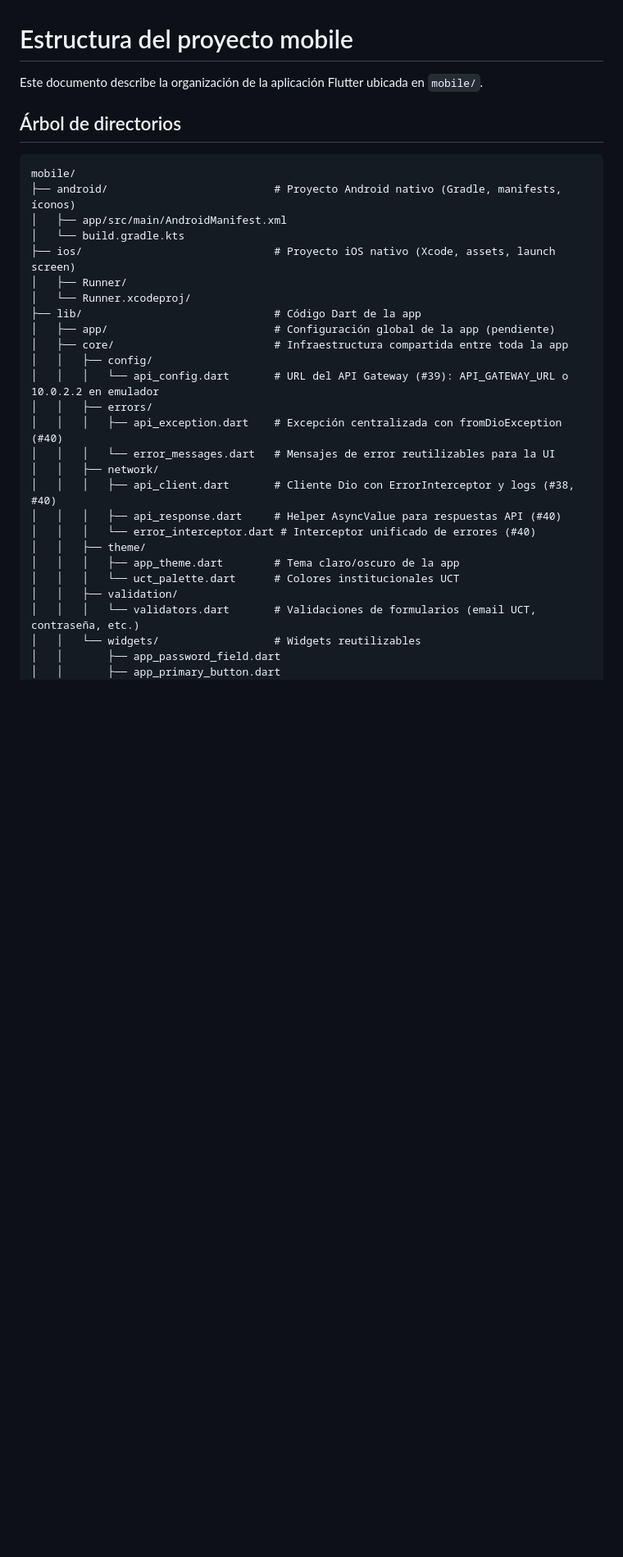
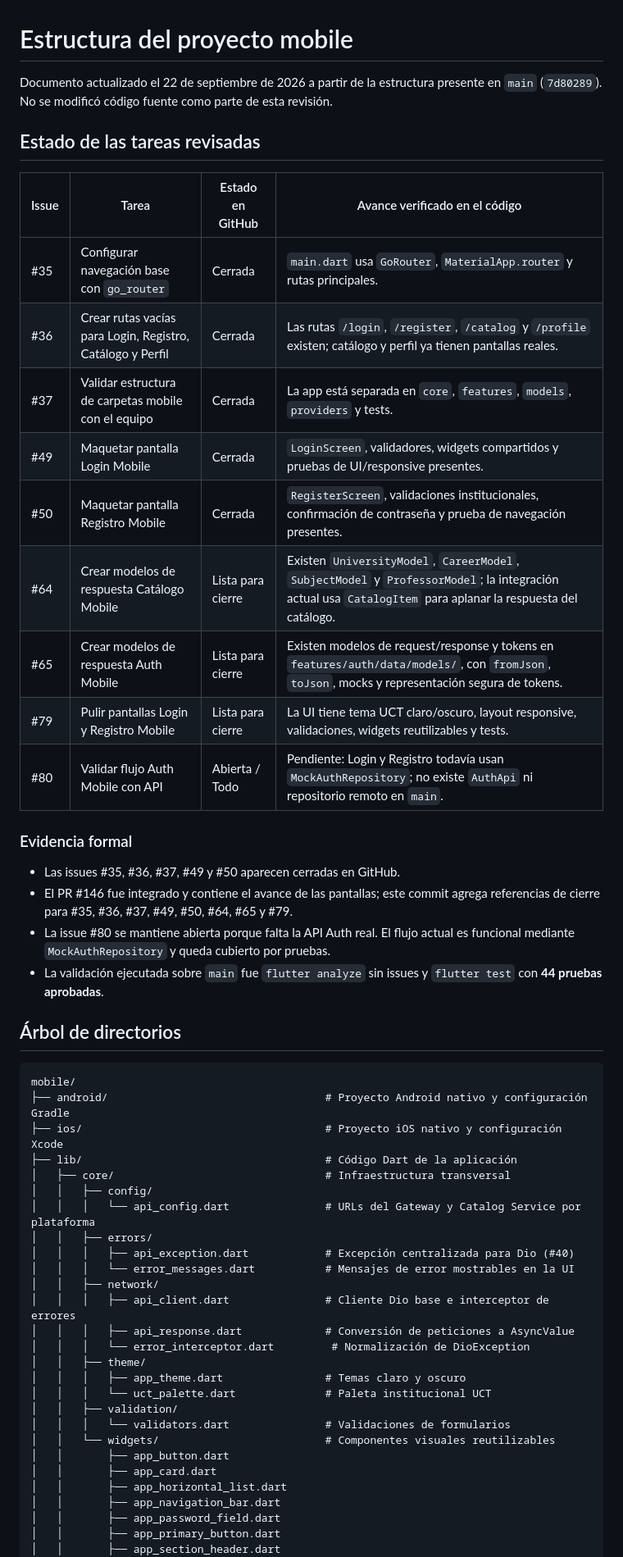
Before and after one commit to cchelooo/ApuntesUCT, a Markdown page: docs/mobile/estructura-proyecto-mobile.md, the part around one of its changes. Shown at 82% size. GitHub-like rendering; blank space fills up the shorter version.

````diff
--- a/docs/mobile/estructura-proyecto-mobile.md
+++ b/docs/mobile/estructura-proyecto-mobile.md
@@ -1,35 +1,61 @@
 # Estructura del proyecto mobile
 
-Este documento describe la organización de la aplicación Flutter ubicada en `mobile/`.
+Documento actualizado el 22 de septiembre de 2026 a partir de la estructura
+presente en `main` (`7d80289`). No se modificó código fuente como parte de esta
+revisión.
+
+## Estado de las tareas revisadas
+
+| Issue | Tarea | Estado en GitHub | Avance verificado en el código |
+|---|---|---|---|
+| #35 | Configurar navegación base con `go_router` | Cerrada | `main.dart` usa `GoRouter`, `MaterialApp.router` y rutas principales. |
+| #36 | Crear rutas vacías para Login, Registro, Catálogo y Perfil | Cerrada | Las rutas `/login`, `/register`, `/catalog` y `/profile` existen; catálogo y perfil ya tienen pantallas reales. |
+| #37 | Validar estructura de carpetas mobile con el equipo | Cerrada | La app está separada en `core`, `features`, `models`, `providers` y tests. |
+| #49 | Maquetar pantalla Login Mobile | Cerrada | `LoginScreen`, validadores, widgets compartidos y pruebas de UI/responsive presentes. |
+| #50 | Maquetar pantalla Registro Mobile | Cerrada | `RegisterScreen`, validaciones institucionales, confirmación de contraseña y prueba de navegación presentes. |
+| #64 | Crear modelos de respuesta Catálogo Mobile | Lista para cierre | Existen `UniversityModel`, `CareerModel`, `SubjectModel` y `ProfessorModel`; la integración actual usa `CatalogItem` para aplanar la respuesta del catálogo. |
+| #65 | Crear modelos de respuesta Auth Mobile | Lista para cierre | Existen modelos de request/response y tokens en `features/auth/data/models/`, con `fromJson`, `toJson`, mocks y representación segura de tokens. |
+| #79 | Pulir pantallas Login y Registro Mobile | Lista para cierre | La UI tiene tema UCT claro/oscuro, layout responsive, validaciones, widgets reutilizables y tests. |
+| #80 | Validar flujo Auth Mobile con API | Abierta / Todo | Pendiente: Login y Registro todavía usan `MockAuthRepository`; no existe `AuthApi` ni repositorio remoto en `main`. |
+
+### Evidencia formal
+
+- Las issues #35, #36, #37, #49 y #50 aparecen cerradas en GitHub.
+- El PR #146 fue integrado y contiene el avance de las pantallas; este commit
+  agrega referencias de cierre para #35, #36, #37, #49, #50, #64, #65 y #79.
+- La issue #80 se mantiene abierta porque falta la API Auth real. El flujo actual
+  es funcional mediante `MockAuthRepository` y queda cubierto por pruebas.
+- La validación ejecutada sobre `main` fue `flutter analyze` sin issues y
+  `flutter test` con **44 pruebas aprobadas**.
 
 ## Árbol de directorios
 
 ```text
 mobile/
-├── android/                          # Proyecto Android nativo (Gradle, manifests, íconos)
-│   ├── app/src/main/AndroidManifest.xml
-│   └── build.gradle.kts
-├── ios/                              # Proyecto iOS nativo (Xcode, assets, launch screen)
-│   ├── Runner/
-│   └── Runner.xcodeproj/
-├── lib/                              # Código Dart de la app
-│   ├── app/                          # Configuración global de la app (pendiente)
-│   ├── core/                         # Infraestructura compartida entre toda la app
+├── android/                                  # Proyecto Android nativo y configuración Gradle
+├── ios/                                      # Proyecto iOS nativo y configuración Xcode
+├── lib/                                      # Código Dart de la aplicación
+│   ├── core/                                 # Infraestructura transversal
 │   │   ├── config/
-│   │   │   └── api_config.dart       # URL del API Gateway (#39): API_GATEWAY_URL o 10.0.2.2 en emulador
+│   │   │   └── api_config.dart               # URLs del Gateway y Catalog Service por plataforma
 │   │   ├── errors/
-│   │   │   ├── api_exception.dart    # Excepción centralizada con fromDioException (#40)
-│   │   │   └── error_messages.dart   # Mensajes de error reutilizables para la UI
+│   │   │   ├── api_exception.dart            # Excepción centralizada para Dio (#40)
+│   │   │   └── error_messages.dart           # Mensajes de error mostrables en la UI
 │   │   ├── network/
-│   │   │   ├── api_client.dart       # Cliente Dio con ErrorInterceptor y logs (#38, #40)
-│   │   │   ├── api_response.dart     # Helper AsyncValue para respuestas API (#40)
-│   │   │   └── error_interceptor.dart # Interceptor unificado de errores (#40)
+│   │   │   ├── api_client.dart               # Cliente Dio base e interceptor de errores
+│   │   │   ├── api_response.dart             # Conversión de peticiones a AsyncValue
+│   │   │   └── error_interceptor.dart         # Normalización de DioException
 │   │   ├── theme/
-│   │   │   ├── app_theme.dart        # Tema claro/oscuro de la app
-│   │   │   └── uct_palette.dart      # Colores institucionales UCT
+│   │   │   ├── app_theme.dart                # Temas claro y oscuro
+│   │   │   └── uct_palette.dart              # Paleta institucional UCT
 │   │   ├── validation/
-│   │   │   └── validators.dart       # Validaciones de formularios (email UCT, contraseña, etc.)
-│   │   └── widgets/                  # Widgets reutilizables
+│   │   │   └── validators.dart               # Validaciones de formularios
+│   │   └── widgets/                          # Componentes visuales reutilizables
+│   │       ├── app_button.dart
+│   │       ├── app_card.dart
+│   │       ├── app_horizontal_list.dart
+│   │       ├── app_navigation_bar.dart
 │   │       ├── app_password_field.dart
 │   │       ├── app_primary_button.dart
+│   │       ├── app_section_header.dart
 │   │       ├── app_text_field.dart
````
Also changed, not shown: other parts of docs/mobile/estructura-proyecto-mobile.md (+59 -48 lines).
